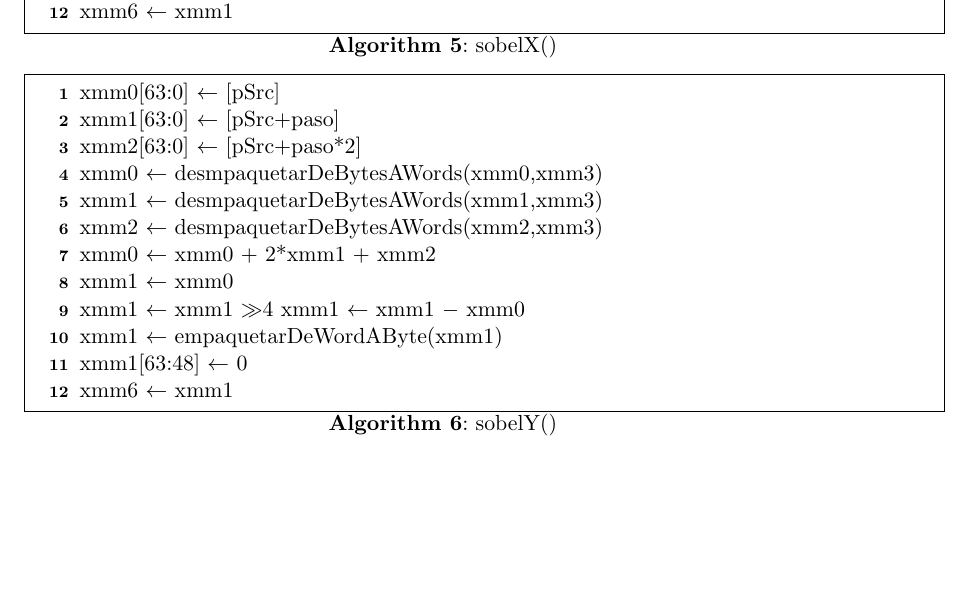
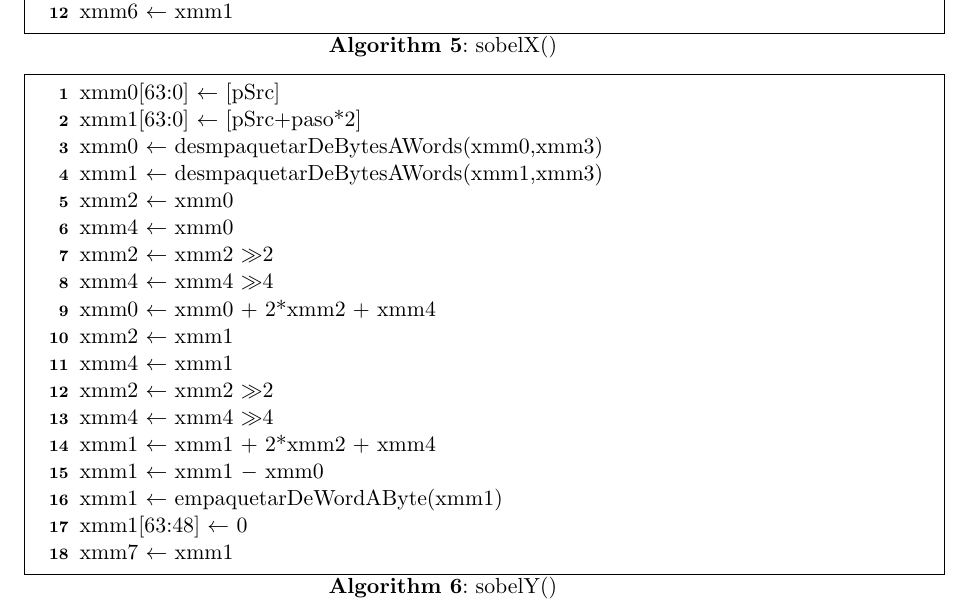
Before and after one commit to pbrusco/orga2-tp2, a LaTeX document (informe/Informe TP2.tex): part of page 11 of 11, cut so that both start at the same text, the shorter picture padded with empty space. Compiled offline with pdfLaTeX.

Commit message:
Terminado sobel x e y

```diff
--- a/informe/Informe TP2.tex
+++ b/informe/Informe TP2.tex
@@ -503,24 +503,23 @@ Como conclusi\'on final, podemos decir que conociendo mejor las virtudes de un p
    \begin{algorithm}[H]
      \SetLine
     	xmm0[63:0] $\leftarrow$ [pSrc]\;
-			xmm1[63:0] $\leftarrow$ [pSrc+paso]\;
-			xmm2[63:0] $\leftarrow$ [pSrc+paso*2]\;
-
+			xmm1[63:0] $\leftarrow$ [pSrc+paso*2]\;
 			xmm0 $\leftarrow$ desmpaquetarDeBytesAWords(xmm0,xmm3)\;
 			xmm1 $\leftarrow$ desmpaquetarDeBytesAWords(xmm1,xmm3)\;
-			xmm2 $\leftarrow$ desmpaquetarDeBytesAWords(xmm2,xmm3)\;
-
-			xmm0 $\leftarrow$ xmm0 + 2*xmm1 + xmm2\;
-			xmm1 $\leftarrow$ xmm0\;
-			xmm1 $\leftarrow$ xmm1 $>>$4
+			xmm2 $\leftarrow$ xmm0\;
+			xmm4 $\leftarrow$ xmm0\;
+			xmm2 $\leftarrow$ xmm2 $>>$2\;
+			xmm4 $\leftarrow$ xmm4 $>>$4\;
+			xmm0 $\leftarrow$ xmm0 + 2*xmm2 + xmm4\;
+			xmm2 $\leftarrow$ xmm1\;
+			xmm4 $\leftarrow$ xmm1\;
+			xmm2 $\leftarrow$ xmm2 $>>$2\;
+			xmm4 $\leftarrow$ xmm4 $>>$4\;
+			xmm1 $\leftarrow$ xmm1 + 2*xmm2 + xmm4\;
 			xmm1 $\leftarrow$ xmm1 $-$ xmm0\;
-
 			xmm1 $\leftarrow$ empaquetarDeWordAByte(xmm1)\;
 			xmm1[63:48] $\leftarrow$ 0\;
-
-			xmm6 $\leftarrow$ xmm1\;
-
-
+			xmm7 $\leftarrow$ xmm1\;
 
      \caption{sobelY()}
    \end{algorithm}
```
